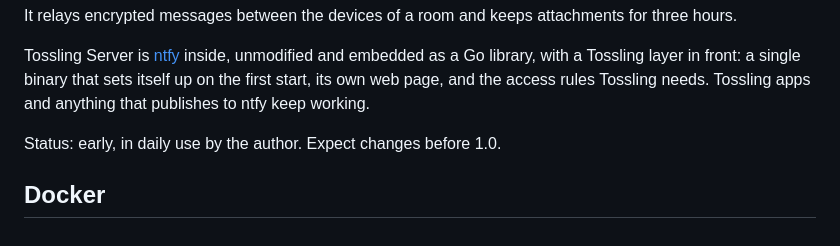
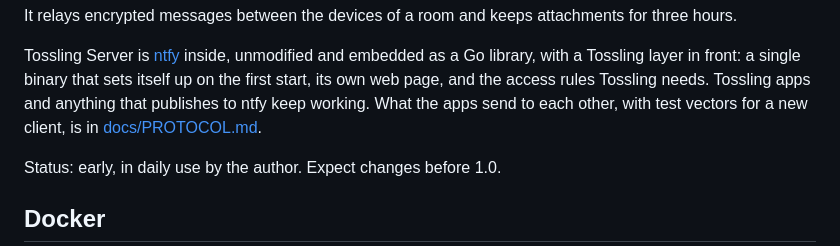
Before and after one commit to Tossling/tossling-server, a Markdown page: README.md, the part around the change. Drawn GitHub-style.

Commit message:
Point to the protocol from the README

```diff
--- a/README.md
+++ b/README.md
@@ -26,6 +26,7 @@ It relays encrypted messages between the devices of a room and keeps attachments
 Tossling Server is [ntfy](https://github.com/binwiederhier/ntfy) inside, unmodified and embedded as a Go
 library, with a Tossling layer in front: a single binary that sets itself up on the first start, its own
 web page, and the access rules Tossling needs. Tossling apps and anything that publishes to ntfy keep working.
+What the apps send to each other, with test vectors for a new client, is in [docs/PROTOCOL.md](docs/PROTOCOL.md).
 
 Status: early, in daily use by the author. Expect changes before 1.0.
 
```
